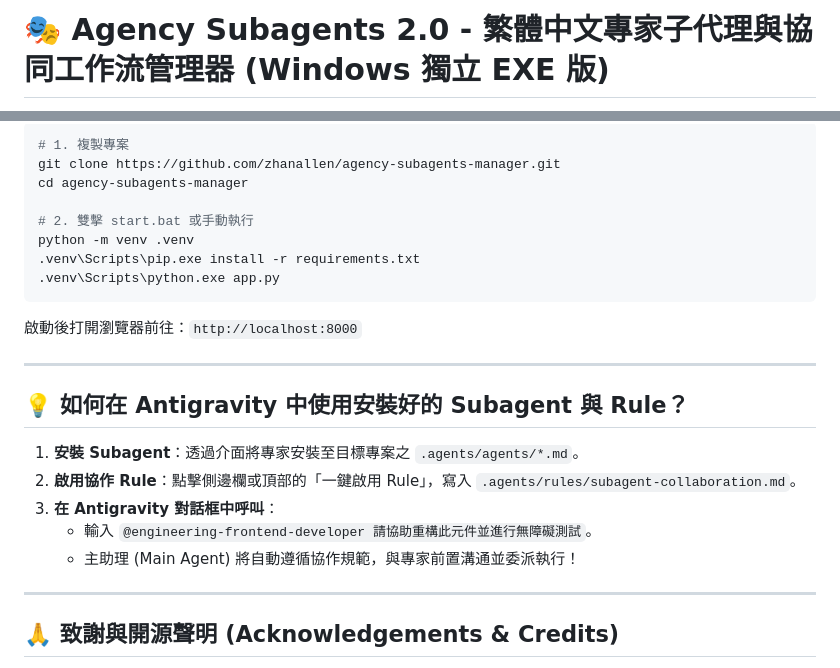
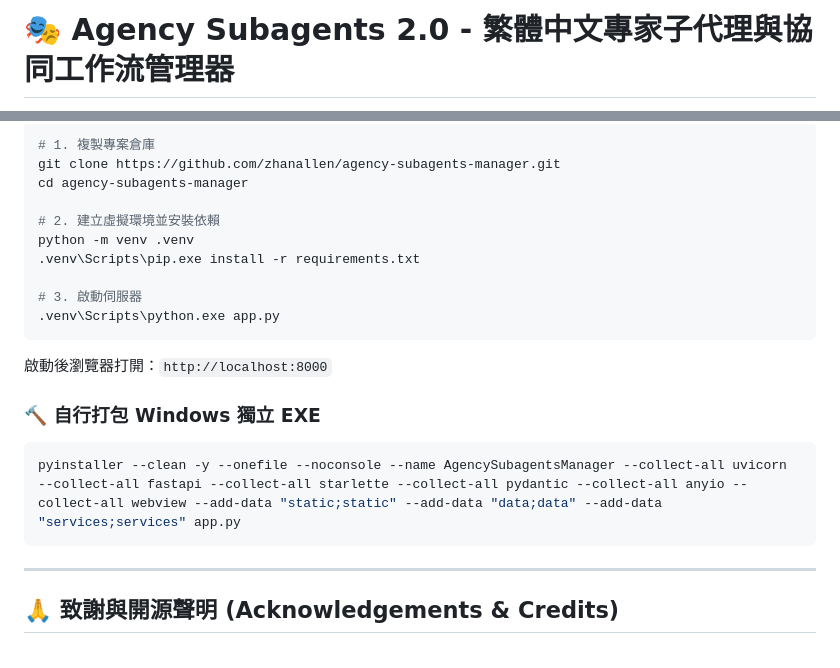
Before and after one commit to zhanallen/agency-subagents-manager, a Markdown page: README.md, 2 parts joined by grey strips. GitHub-like rendering.

````diff
--- a/README.md
+++ b/README.md
@@ -1,2 +1,2 @@
-# 🎭 Agency Subagents 2.0 - 繁體中文專家子代理與協同工作流管理器 (Windows 獨立 EXE 版)
+# 🎭 Agency Subagents 2.0 - 繁體中文專家子代理與協同工作流管理器
 
@@ -59,24 +83,21 @@
 ```powershell
-# 1. 複製專案
+# 1. 複製專案倉庫
 git clone https://github.com/zhanallen/agency-subagents-manager.git
 cd agency-subagents-manager
 
-# 2. 雙擊 start.bat 或手動執行
+# 2. 建立虛擬環境並安裝依賴
 python -m venv .venv
 .venv\Scripts\pip.exe install -r requirements.txt
+
+# 3. 啟動伺服器
 .venv\Scripts\python.exe app.py
 ```
-啟動後打開瀏覽器前往：`http://localhost:8000`
+啟動後瀏覽器打開：`http://localhost:8000`
 
----
-
-## 💡 如何在 Antigravity 中使用安裝好的 Subagent 與 Rule？
-
-1. **安裝 Subagent**：透過介面將專家安裝至目標專案之 `.agents/agents/*.md`。
-2. **啟用協作 Rule**：點擊側邊欄或頂部的「一鍵啟用 Rule」，寫入 `.agents/rules/subagent-collaboration.md`。
-3. **在 Antigravity 對話框中呼叫**：
-   - 輸入 `@engineering-frontend-developer 請協助重構此元件並進行無障礙測試`。
-   - 主助理 (Main Agent) 將自動遵循協作規範，與專家前置溝通並委派執行！
+### 🔨 自行打包 Windows 獨立 EXE
+```powershell
+pyinstaller --clean -y --onefile --noconsole --name AgencySubagentsManager --collect-all uvicorn --collect-all fastapi --collect-all starlette --collect-all pydantic --collect-all anyio --collect-all webview --add-data "static;static" --add-data "data;data" --add-data "services;services" app.py
+```
 
 ---
 
````
Also changed, not shown: other parts of README.md (+68 -44 lines).
